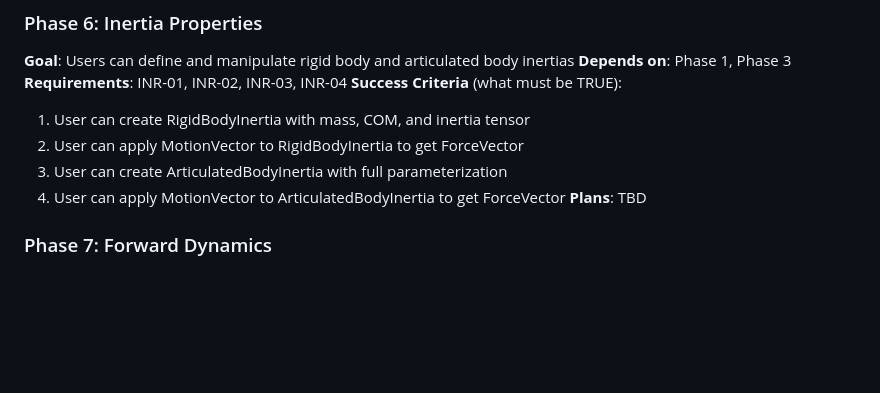
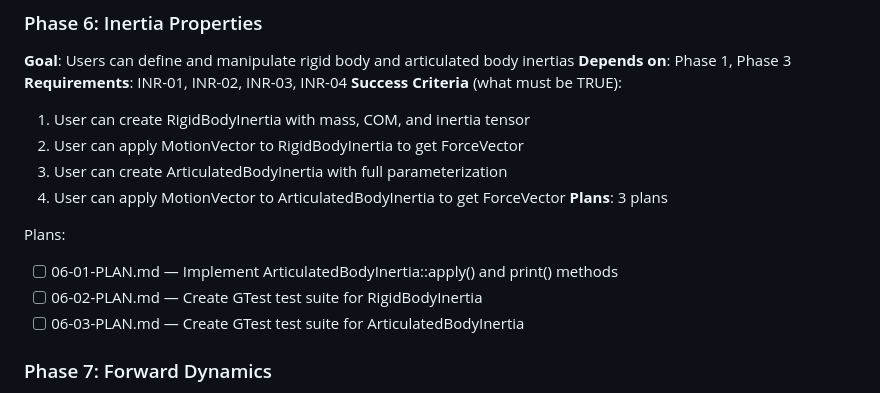
Before and after one commit to prem-chand/SpatialAlgebra, a Markdown page: .planning/ROADMAP.md, the part around the change. Drawn GitHub-style; blank space fills up the shorter version.

Commit message:
docs(06): update ROADMAP with phase 6 plan details

```diff
--- a/.planning/ROADMAP.md
+++ b/.planning/ROADMAP.md
@@ -112,7 +112,12 @@ Plans:
   2. User can apply MotionVector to RigidBodyInertia to get ForceVector
   3. User can create ArticulatedBodyInertia with full parameterization
   4. User can apply MotionVector to ArticulatedBodyInertia to get ForceVector
-**Plans**: TBD
+**Plans**: 3 plans
+
+Plans:
+- [ ] 06-01-PLAN.md — Implement ArticulatedBodyInertia::apply() and print() methods
+- [ ] 06-02-PLAN.md — Create GTest test suite for RigidBodyInertia
+- [ ] 06-03-PLAN.md — Create GTest test suite for ArticulatedBodyInertia
 
 ### Phase 7: Forward Dynamics
 **Goal**: Users can compute forward dynamics for articulated rigid body systems
```
